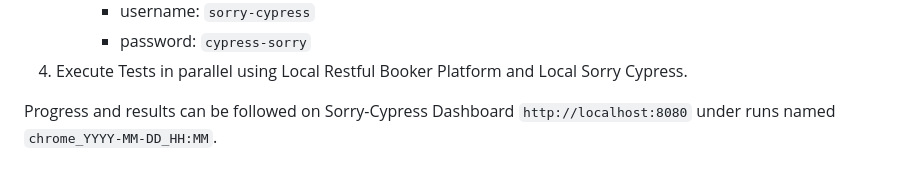
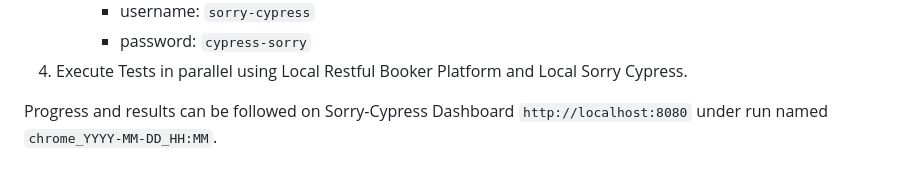
Before and after one commit to milos-pujic/cypress-cucumber-e2e-tests, a Markdown page: README.md, the part around the change. Drawn GitHub-style.

```diff
--- a/README.md
+++ b/README.md
@@ -356,4 +356,4 @@ That will:
       - password: `cypress-sorry`
 4. Execute Tests in parallel using Local Restful Booker Platform and Local Sorry Cypress.
 
-Progress and results can be followed on Sorry-Cypress Dashboard `http://localhost:8080` under runs named `chrome_YYYY-MM-DD_HH:MM`.
+Progress and results can be followed on Sorry-Cypress Dashboard `http://localhost:8080` under run named `chrome_YYYY-MM-DD_HH:MM`.
```
